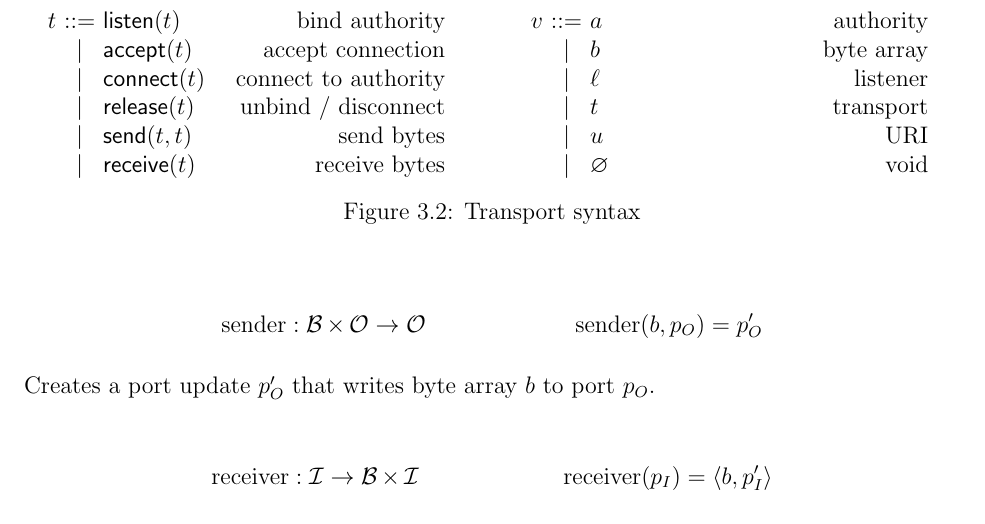
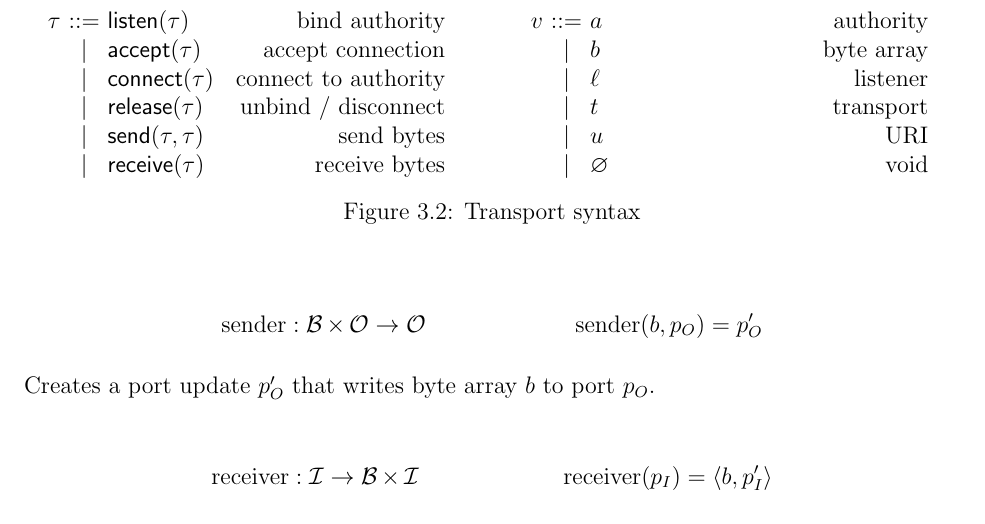
Before and after one commit to dedbox/racket-net2-model, a LaTeX document (master.tex): part of page 9 of 16, cut so that both start at the same text. Compiled offline with pdfLaTeX.

Commit message:
replace transport syntax metavar t with tau

```diff
--- a/master.tex
+++ b/master.tex
@@ -396,13 +396,13 @@ Creates a port update $p_I'$ that reads byte array $b$ from port $p_I$.
   \centering
 
   \begin{Grammar}
-    t
-    &::=& \Listen(t) & bind authority \\
-    & | & \Accept(t) & accept connection \\
-    & | & \Connect(t) & connect to authority \\
-    & | & \Release(t) & unbind / disconnect \\
-    & | & \Send(t, t) & send bytes \\
-    & | & \Receive(t) & receive bytes \\
+    \tau
+    &::=& \Listen(\tau) & bind authority \\
+    & | & \Accept(\tau) & accept connection \\
+    & | & \Connect(\tau) & connect to authority \\
+    & | & \Release(\tau) & unbind / disconnect \\
+    & | & \Send(\tau, \tau) & send bytes \\
+    & | & \Receive(\tau) & receive bytes \\
   \end{Grammar}
   \hfill
   \begin{Grammar}
```
